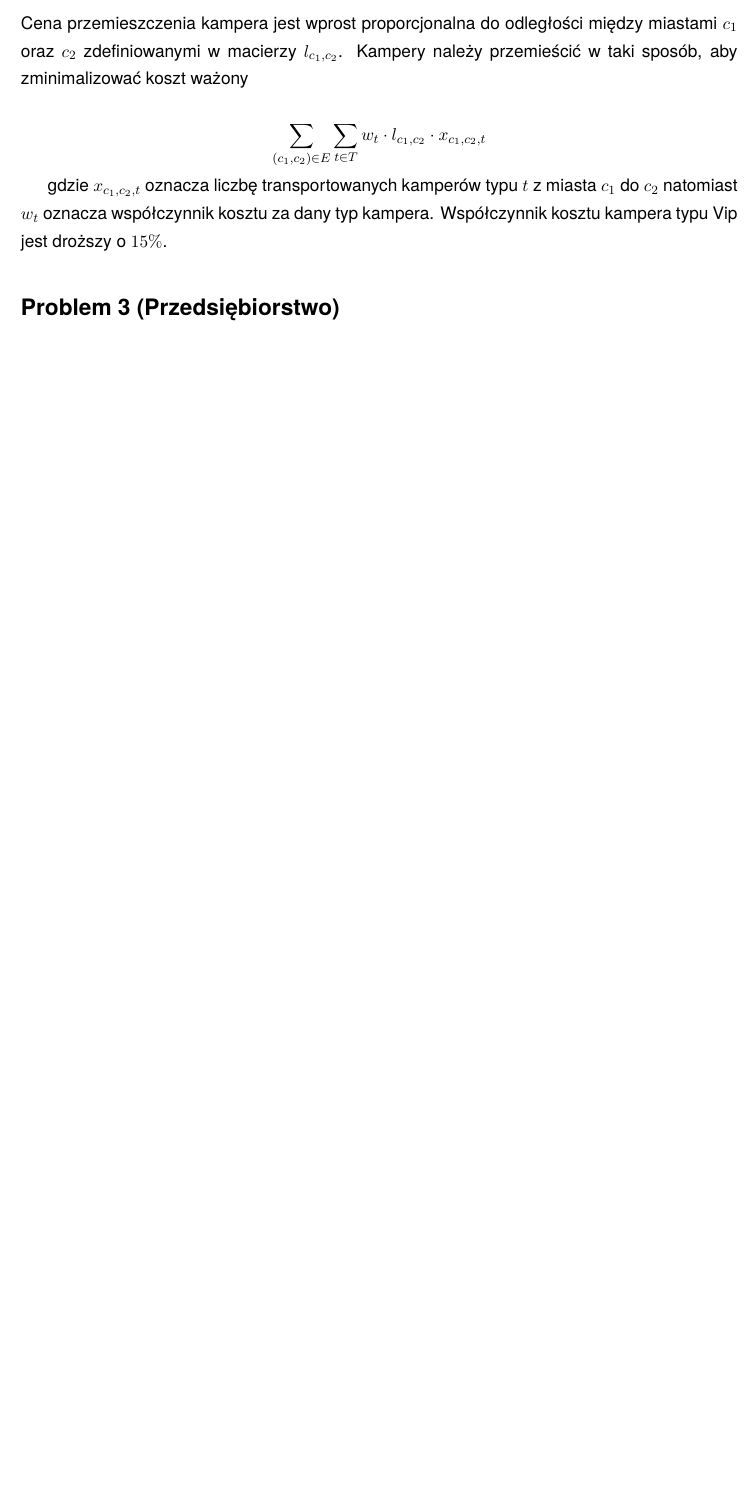
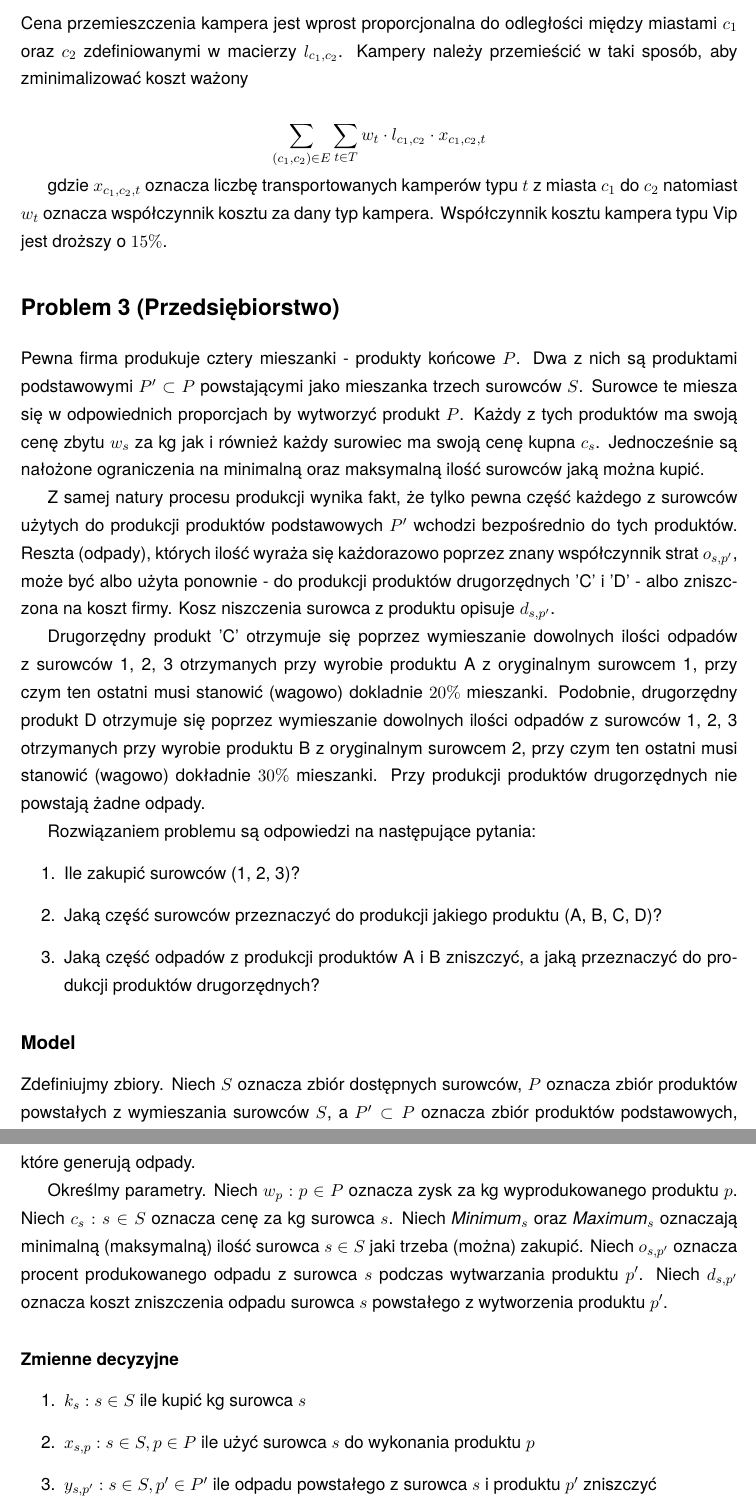
Before and after one commit to kestarumper/StudiaMgr, a LaTeX document (I/MetodyOptymalizacji/l1/sprawozdanie.tex): part of page 2 of 2 before the commit and two parts of pages 2 and 3 of 4 after it, the two joined at a grey line, cut so that both start at the same text, the shorter picture padded with empty space. Compiled offline with pdfLaTeX; a LaTeX package or settings file that is missing is left out.

Commit message:
Finish Zad3 MO.

```diff
--- a/I/MetodyOptymalizacji/l1/sprawozdanie.tex
+++ b/I/MetodyOptymalizacji/l1/sprawozdanie.tex
@@ -20,6 +20,7 @@
 \geometry{left=25mm,right=25mm,%
 bindingoffset=0mm, top=20mm,bottom=20mm}
 
+\usepackage{amsmath}
 
 \linespread{1.3}
 
@@ -117,4 +118,43 @@ gdzie $x_{c_1, c_2, t}$ oznacza liczbę transportowanych kamperów typu $t$ z mi
 
 
 \section*{Problem 3 (Przedsiębiorstwo)}
+Pewna firma produkuje cztery mieszanki - produkty końcowe $P$. Dwa z nich są produktami podstawowymi $P'\subset P$ powstającymi jako mieszanka trzech surowców $S$.
+Surowce te miesza się w odpowiednich proporcjach by wytworzyć produkt $P$. Każdy z tych produktów ma swoją cenę zbytu $w_s$ za kg jak i również każdy surowiec ma swoją cenę kupna $c_s$. Jednocześnie są nałożone ograniczenia na minimalną oraz maksymalną ilość surowców jaką można kupić.
 
+Z samej natury procesu produkcji wynika fakt, że tylko pewna część każdego z surowców
+użytych do produkcji produktów podstawowych $P'$ wchodzi bezpośrednio do tych produktów.
+Reszta (odpady), których ilość wyraża się każdorazowo poprzez znany współczynnik strat
+$o_{s, p'}$, może być albo użyta ponownie - do produkcji produktów drugorzędnych 'C' i 'D' -
+albo zniszczona na koszt firmy. Kosz niszczenia surowca z produktu opisuje $d_{s,p'}$.
+
+Drugorzędny produkt 'C' otrzymuje się poprzez wymieszanie dowolnych ilości odpadów z
+surowców 1, 2, 3 otrzymanych przy wyrobie produktu A z oryginalnym surowcem 1, przy
+czym ten ostatni musi stanowić (wagowo) dokladnie $20\%$ mieszanki. Podobnie, drugorzędny
+produkt D otrzymuje się poprzez wymieszanie dowolnych ilości odpadów z surowców 1, 2,
+3 otrzymanych przy wyrobie produktu B z oryginalnym surowcem 2, przy czym ten ostatni
+musi stanowić (wagowo) dokładnie $30\%$ mieszanki. Przy produkcji produktów drugorzędnych
+nie powstają żadne odpady.
+
+Rozwiązaniem problemu są odpowiedzi na następujące pytania:
+\begin{enumerate}
+    \item Ile zakupić surowców (1, 2, 3)?
+    \item Jaką część surowców przeznaczyć do produkcji jakiego produktu (A, B, C, D)?
+    \item Jaką część odpadów z produkcji produktów A i B zniszczyć, a jaką przeznaczyć do
+    produkcji produktów drugorzędnych?
+\end{enumerate}
+
+\subsection*{Model}
+Zdefiniujmy zbiory. Niech $S$ oznacza zbiór dostępnych surowców, $P$ oznacza zbiór produktów powstałych z wymieszania surowców $S$, a $P'\subset P$ oznacza zbiór produktów podstawowych, które generują odpady.
+
+Określmy parametry.
+Niech $w_p: p\in P$ oznacza zysk za kg wyprodukowanego produktu $p$.
+Niech $c_s: s\in S$ oznacza cenę za kg surowca $s$.
+Niech $\textit{Minimum}_s$ oraz $\textit{Maximum}_s$ oznaczają minimalną (maksymalną) ilość surowca $s\in S$ jaki trzeba (można) zakupić.
+Niech $o_{s, p'}$ oznacza procent produkowanego odpadu z surowca $s$ podczas wytwarzania produktu $p'$.
+Niech $d_{s, p'}$ oznacza koszt zniszczenia odpadu surowca $s$ powstałego z wytworzenia produktu $p'$.
+\subsubsection*{Zmienne decyzyjne}
+\begin{enumerate}
+    \item $k_s: s\in S$ ile kupić kg surowca $s$
+    \item $x_{s,p}: s\in S, p\in P$ ile użyć surowca $s$ do wykonania produktu $p$
+    \item $y_{s,p'}: s\in S, p'\in P'$ ile odpadu powstałego z surowca $s$ i produktu $p'$ zniszczyć
+    \item $z_{s,p'}: s\in S, p'\in P'$ ile odpadu powstałego z surowca $s$ i produktu $p'$ przeznaczyć na tworzenie produktów drugorzędnych $p"\in P\setminus P'$
```
Also changed, not shown: I/MetodyOptymalizacji/l1/sprawozdanie.pdf, I/MetodyOptymalizacji/l1/sprawozdanie.tex (49 more changed lines), 4 other files.
